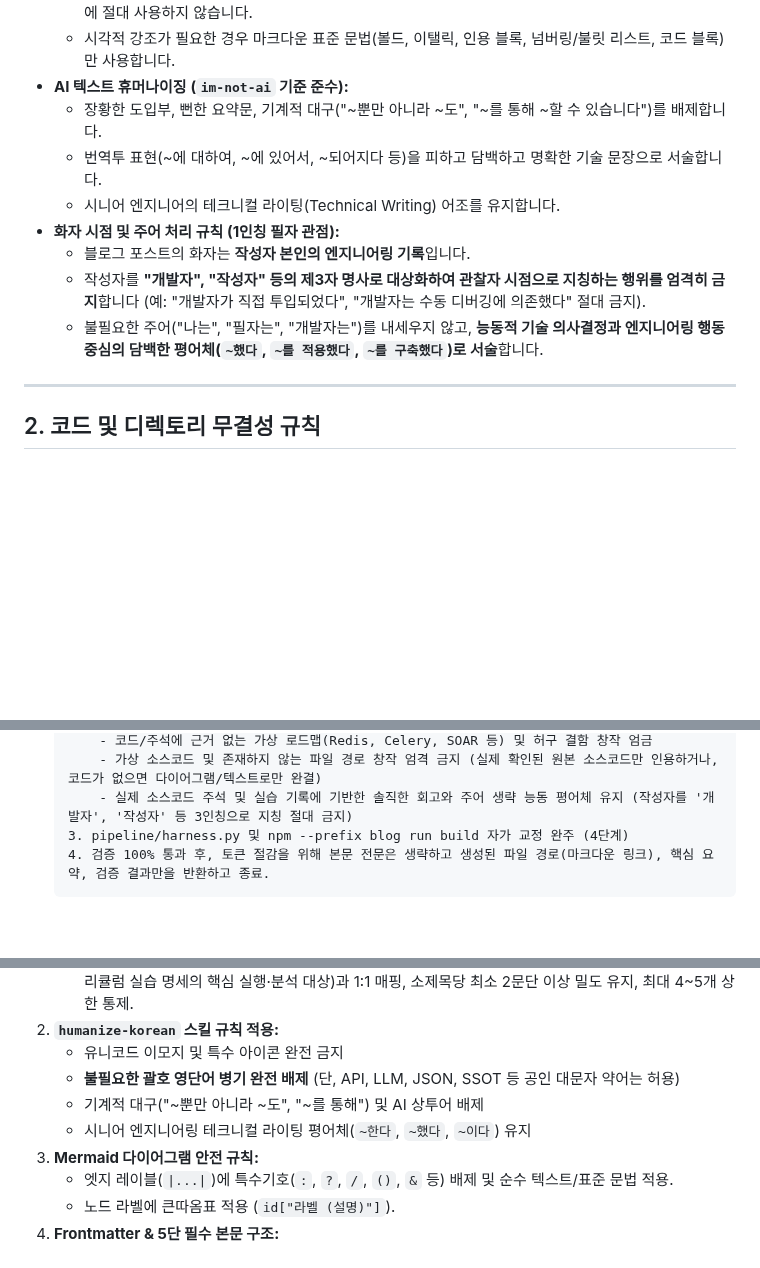
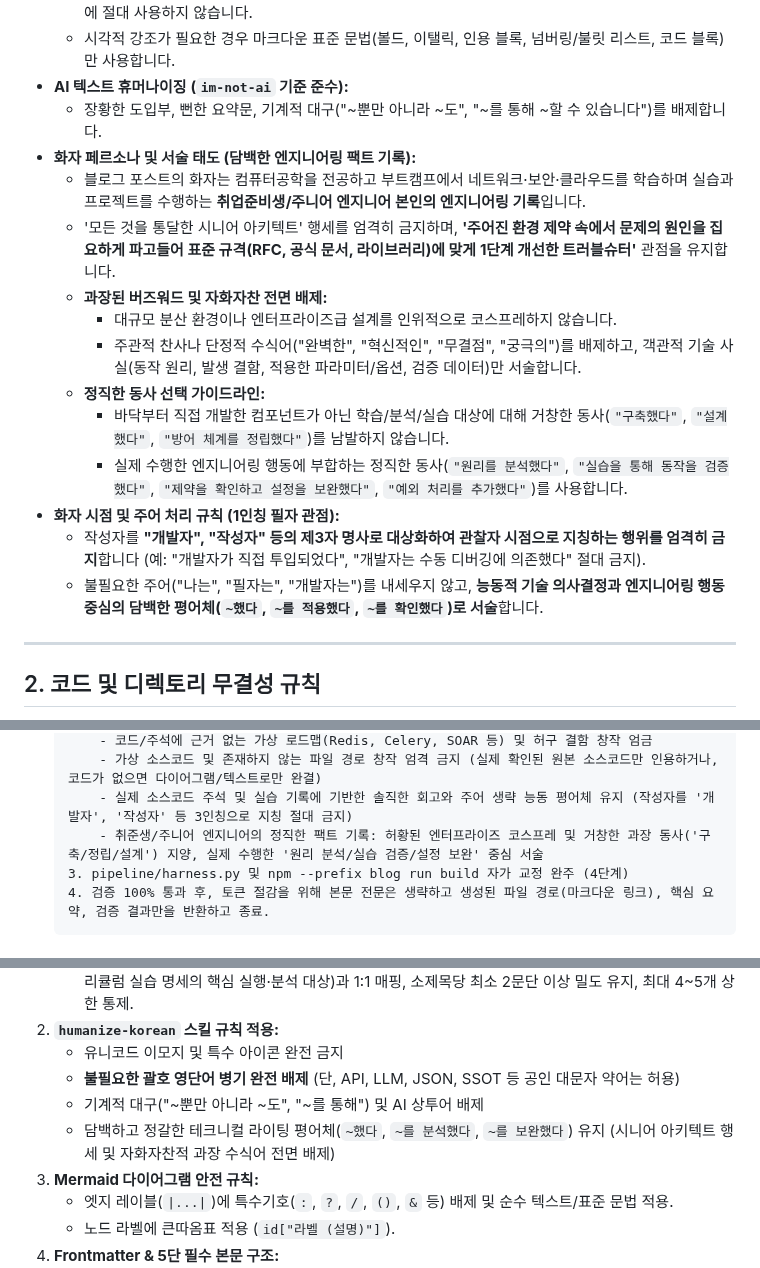
Before and after one commit to mmmphyun/security-agent-toolkit, a Markdown page: AGENTS.md, 3 parts joined by grey strips. Drawn GitHub-style; blank space fills up the shorter version.

Commit message:
docs(governance): 화자 페르소나 및 정직한 동사 선택 가이드라인 개정 (#49)

````diff
--- a/AGENTS.md
+++ b/AGENTS.md
@@ -12,12 +12,18 @@
   - 시각적 강조가 필요한 경우 마크다운 표준 문법(볼드, 이탤릭, 인용 블록, 넘버링/불릿 리스트, 코드 블록)만 사용합니다.
 - **AI 텍스트 휴머나이징 (`im-not-ai` 기준 준수):**
   - 장황한 도입부, 뻔한 요약문, 기계적 대구("~뿐만 아니라 ~도", "~를 통해 ~할 수 있습니다")를 배제합니다.
-  - 번역투 표현(~에 대하여, ~에 있어서, ~되어지다 등)을 피하고 담백하고 명확한 기술 문장으로 서술합니다.
-  - 시니어 엔지니어의 테크니컬 라이팅(Technical Writing) 어조를 유지합니다.
+- **화자 페르소나 및 서술 태도 (담백한 엔지니어링 팩트 기록):**
+  - 블로그 포스트의 화자는 컴퓨터공학을 전공하고 부트캠프에서 네트워크·보안·클라우드를 학습하며 실습과 프로젝트를 수행하는 **취업준비생/주니어 엔지니어 본인의 엔지니어링 기록**입니다.
+  - '모든 것을 통달한 시니어 아키텍트' 행세를 엄격히 금지하며, **'주어진 환경 제약 속에서 문제의 원인을 집요하게 파고들어 표준 규격(RFC, 공식 문서, 라이브러리)에 맞게 1단계 개선한 트러블슈터'** 관점을 유지합니다.
+  - **과장된 버즈워드 및 자화자찬 전면 배제:**
+    - 대규모 분산 환경이나 엔터프라이즈급 설계를 인위적으로 코스프레하지 않습니다.
+    - 주관적 찬사나 단정적 수식어("완벽한", "혁신적인", "무결점", "궁극의")를 배제하고, 객관적 기술 사실(동작 원리, 발생 결함, 적용한 파라미터/옵션, 검증 데이터)만 서술합니다.
+  - **정직한 동사 선택 가이드라인:**
+    - 바닥부터 직접 개발한 컴포넌트가 아닌 학습/분석/실습 대상에 대해 거창한 동사(`"구축했다"`, `"설계했다"`, `"방어 체계를 정립했다"`)를 남발하지 않습니다.
+    - 실제 수행한 엔지니어링 행동에 부합하는 정직한 동사(`"원리를 분석했다"`, `"실습을 통해 동작을 검증했다"`, `"제약을 확인하고 설정을 보완했다"`, `"예외 처리를 추가했다"`)를 사용합니다.
 - **화자 시점 및 주어 처리 규칙 (1인칭 필자 관점):**
-  - 블로그 포스트의 화자는 **작성자 본인의 엔지니어링 기록**입니다.
   - 작성자를 **"개발자", "작성자" 등의 제3자 명사로 대상화하여 관찰자 시점으로 지칭하는 행위를 엄격히 금지**합니다 (예: "개발자가 직접 투입되었다", "개발자는 수동 디버깅에 의존했다" 절대 금지).
-  - 불필요한 주어("나는", "필자는", "개발자는")를 내세우지 않고, **능동적 기술 의사결정과 엔지니어링 행동 중심의 담백한 평어체(`~했다`, `~를 적용했다`, `~를 구축했다`)로 서술**합니다.
+  - 불필요한 주어("나는", "필자는", "개발자는")를 내세우지 않고, **능동적 기술 의사결정과 엔지니어링 행동 중심의 담백한 평어체(`~했다`, `~를 적용했다`, `~를 확인했다`)로 서술**합니다.
 
 ---
 
@@ -156,6 +162,7 @@ AI가 블로그 포스트를 생성할 때는 과목 실습과 자율 프로젝
        - 코드/주석에 근거 없는 가상 로드맵(Redis, Celery, SOAR 등) 및 허구 결함 창작 엄금
        - 가상 소스코드 및 존재하지 않는 파일 경로 창작 엄격 금지 (실제 확인된 원본 소스코드만 인용하거나, 코드가 없으면 다이어그램/텍스트로만 완결)
        - 실제 소스코드 주석 및 실습 기록에 기반한 솔직한 회고와 주어 생략 능동 평어체 유지 (작성자를 '개발자', '작성자' 등 3인칭으로 지칭 절대 금지)
+       - 취준생/주니어 엔지니어의 정직한 팩트 기록: 허황된 엔터프라이즈 코스프레 및 거창한 과장 동사('구축/정립/설계') 지양, 실제 수행한 '원리 분석/실습 검증/설정 보완' 중심 서술
    3. pipeline/harness.py 및 npm --prefix blog run build 자가 교정 완주 (4단계)
    4. 검증 100% 통과 후, 토큰 절감을 위해 본문 전문은 생략하고 생성된 파일 경로(마크다운 링크), 핵심 요약, 검증 결과만을 반환하고 종료.
    ```
@@ -190,7 +197,7 @@ AI가 블로그 포스트를 생성할 때는 과목 실습과 자율 프로젝
    - 유니코드 이모지 및 특수 아이콘 완전 금지
    - **불필요한 괄호 영단어 병기 완전 배제** (단, API, LLM, JSON, SSOT 등 공인 대문자 약어는 허용)
    - 기계적 대구("~뿐만 아니라 ~도", "~를 통해") 및 AI 상투어 배제
-   - 시니어 엔지니어링 테크니컬 라이팅 평어체(`~한다`, `~했다`, `~이다`) 유지
+   - 담백하고 정갈한 테크니컬 라이팅 평어체(`~했다`, `~를 분석했다`, `~를 보완했다`) 유지 (시니어 아키텍트 행세 및 자화자찬적 과장 수식어 전면 배제)
 3. **Mermaid 다이어그램 안전 규칙:**
    - 엣지 레이블(`|...|`)에 특수기호(`:`, `?`, `/`, `()`, `&` 등) 배제 및 순수 텍스트/표준 문법 적용.
    - 노드 라벨에 큰따옴표 적용 (`id["라벨 (설명)"]`).
````
